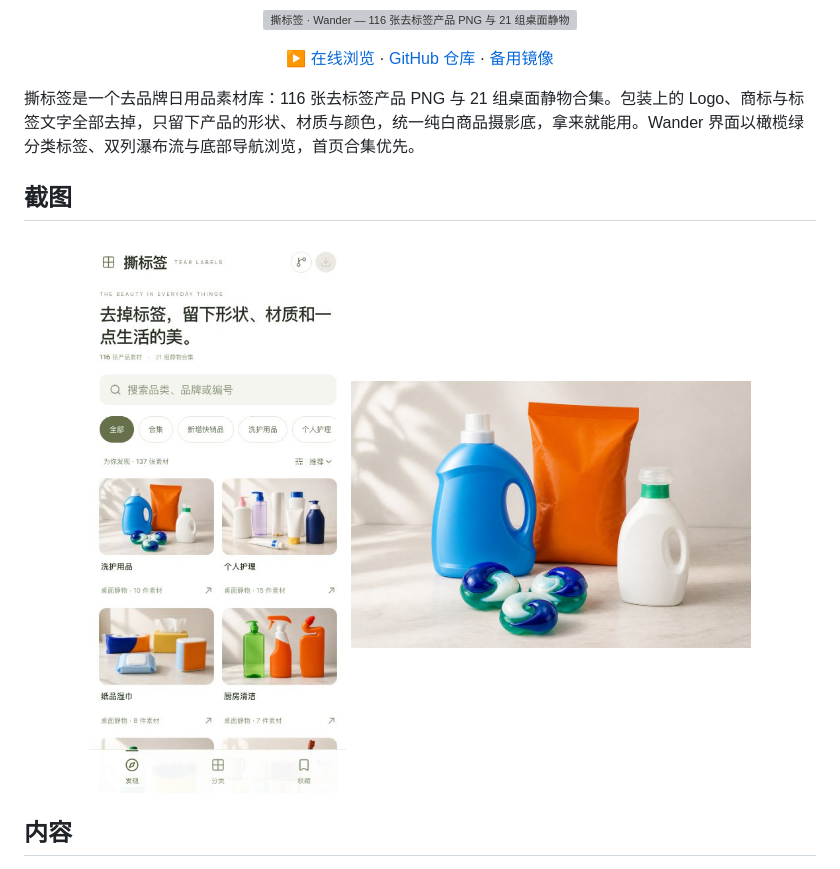
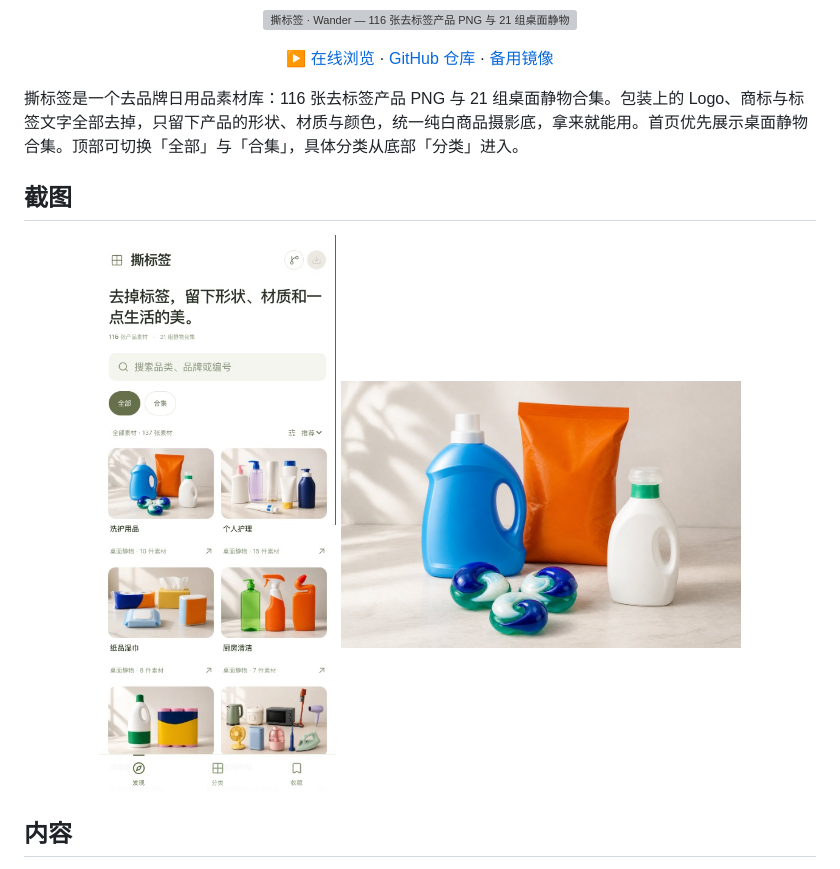
Before and after one commit to holynova/daily-necessities-library, a Markdown page: README.md, the part around one of its changes. Drawn GitHub-style; pictures changed too: assets/readme/screenshot-mobile.jpg; grey boxes are pictures that could not be loaded.

```diff
--- a/README.md
+++ b/README.md
@@ -12,7 +12,7 @@
   <a href="https://holynova.github.io/daily-necessities-library/">备用镜像</a>
 </p>
 
-撕标签是一个去品牌日用品素材库：116 张去标签产品 PNG 与 21 组桌面静物合集。包装上的 Logo、商标与标签文字全部去掉，只留下产品的形状、材质与颜色，统一纯白商品摄影底，拿来就能用。Wander 界面以橄榄绿分类标签、双列瀑布流与底部导航浏览，首页合集优先。
+撕标签是一个去品牌日用品素材库：116 张去标签产品 PNG 与 21 组桌面静物合集。包装上的 Logo、商标与标签文字全部去掉，只留下产品的形状、材质与颜色，统一纯白商品摄影底，拿来就能用。首页优先展示桌面静物合集。顶部可切换「全部」与「合集」，具体分类从底部「分类」进入。
 
 ## 截图
 
```
Also changed, not shown: other parts of README.md (+1 -1 lines), README.en.md (+2 -2 lines), 3 other files.
